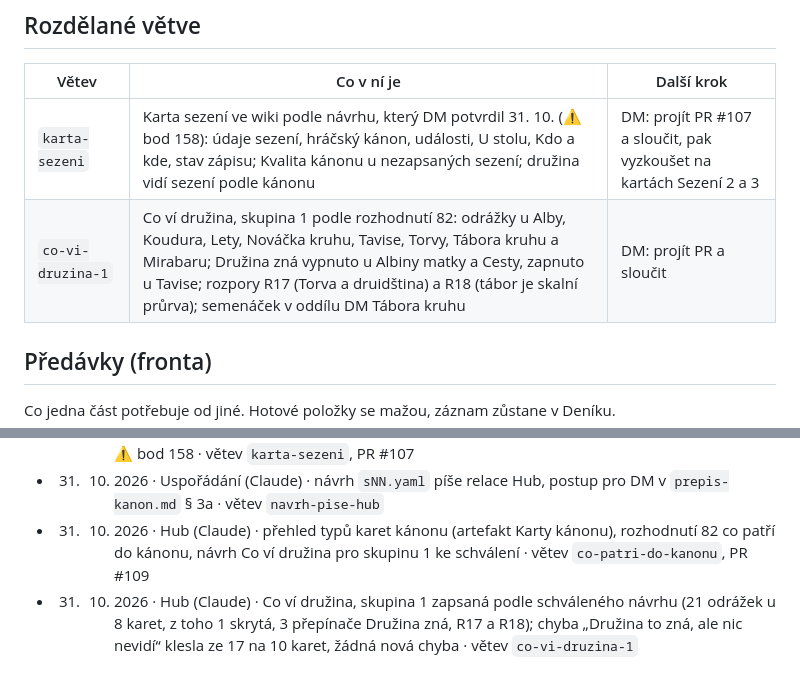
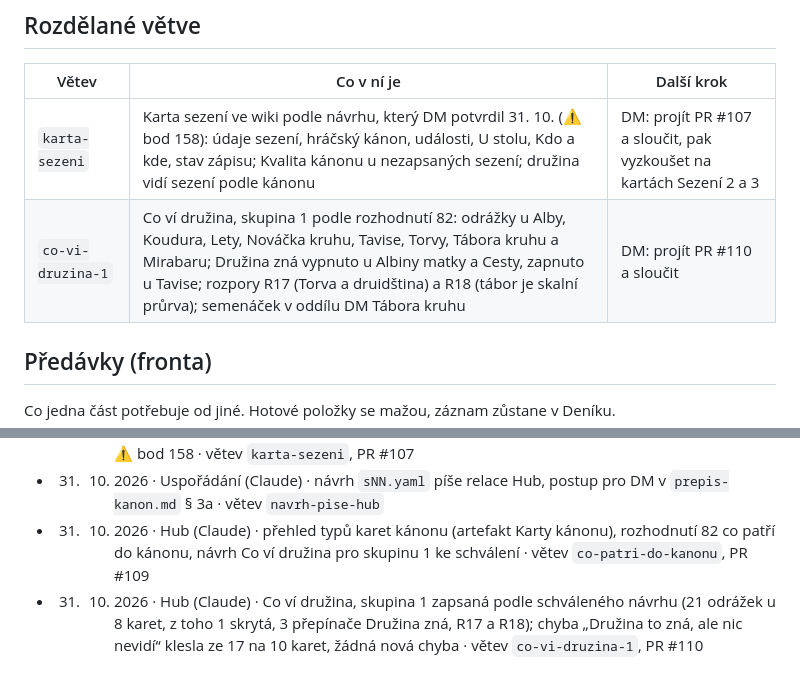
Before and after one commit to Koneczech/DnD, a Markdown page: ROZCESTNIK.md, 2 parts joined by grey strips. GitHub-like rendering.

Commit message:
Rozcestník: PR #110
Co-Authored-By: Claude Opus 5.5 <noreply@anthropic.com>
Claude-Session: https://claude.ai/code/session_01P3uX4G7imAz6qdDMTTd3K1

```diff
--- a/ROZCESTNIK.md
+++ b/ROZCESTNIK.md
@@ -40,7 +40,7 @@ Příprava → hra u stolu → přepis a scénář → návrh a schválení →
 | Větev | Co v ní je | Další krok |
 | --- | --- | --- |
 | `karta-sezeni` | Karta sezení ve wiki podle návrhu, který DM potvrdil 31. 10. (⚠ bod 158): údaje sezení, hráčský kánon, události, U stolu, Kdo a kde, stav zápisu; Kvalita kánonu u nezapsaných sezení; družina vidí sezení podle kánonu | DM: projít PR #107 a sloučit, pak vyzkoušet na kartách Sezení 2 a 3 |
-| `co-vi-druzina-1` | Co ví družina, skupina 1 podle rozhodnutí 82: odrážky u Alby, Koudura, Lety, Nováčka kruhu, Tavise, Torvy, Tábora kruhu a Mirabaru; Družina zná vypnuto u Albiny matky a Cesty, zapnuto u Tavise; rozpory R17 (Torva a druidština) a R18 (tábor je skalní průrva); semenáček v oddílu DM Tábora kruhu | DM: projít PR a sloučit |
+| `co-vi-druzina-1` | Co ví družina, skupina 1 podle rozhodnutí 82: odrážky u Alby, Koudura, Lety, Nováčka kruhu, Tavise, Torvy, Tábora kruhu a Mirabaru; Družina zná vypnuto u Albiny matky a Cesty, zapnuto u Tavise; rozpory R17 (Torva a druidština) a R18 (tábor je skalní průrva); semenáček v oddílu DM Tábora kruhu | DM: projít PR #110 a sloučit |
 
 ## Předávky (fronta)
 
@@ -81,4 +81,4 @@ Jeden řádek na relaci: datum, relace, co se udělalo, kde to je.
 - 31. 10. 2026 · Hub (Claude) · karta sezení podle potvrzeného návrhu (plátno „Karta sezení — návrh“), ⚠ bod 158 · větev `karta-sezeni`, PR #107
 - 31. 10. 2026 · Uspořádání (Claude) · návrh `sNN.yaml` píše relace Hub, postup pro DM v `prepis-kanon.md` § 3a · větev `navrh-pise-hub`
 - 31. 10. 2026 · Hub (Claude) · přehled typů karet kánonu (artefakt Karty kánonu), rozhodnutí 82 co patří do kánonu, návrh Co ví družina pro skupinu 1 ke schválení · větev `co-patri-do-kanonu`, PR #109
-- 31. 10. 2026 · Hub (Claude) · Co ví družina, skupina 1 zapsaná podle schváleného návrhu (21 odrážek u 8 karet, z toho 1 skrytá, 3 přepínače Družina zná, R17 a R18); chyba „Družina to zná, ale nic nevidí“ klesla ze 17 na 10 karet, žádná nová chyba · větev `co-vi-druzina-1`
+- 31. 10. 2026 · Hub (Claude) · Co ví družina, skupina 1 zapsaná podle schváleného návrhu (21 odrážek u 8 karet, z toho 1 skrytá, 3 přepínače Družina zná, R17 a R18); chyba „Družina to zná, ale nic nevidí“ klesla ze 17 na 10 karet, žádná nová chyba · větev `co-vi-druzina-1`, PR #110
```
